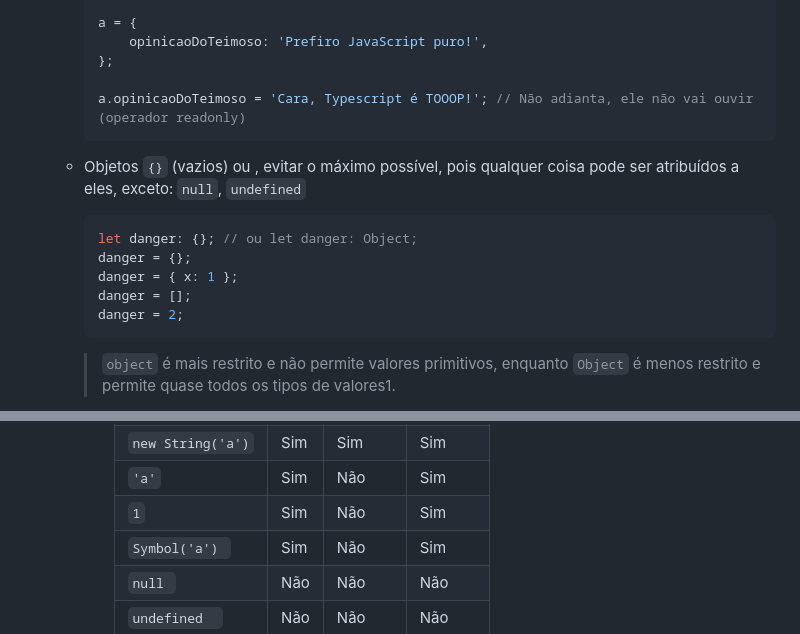
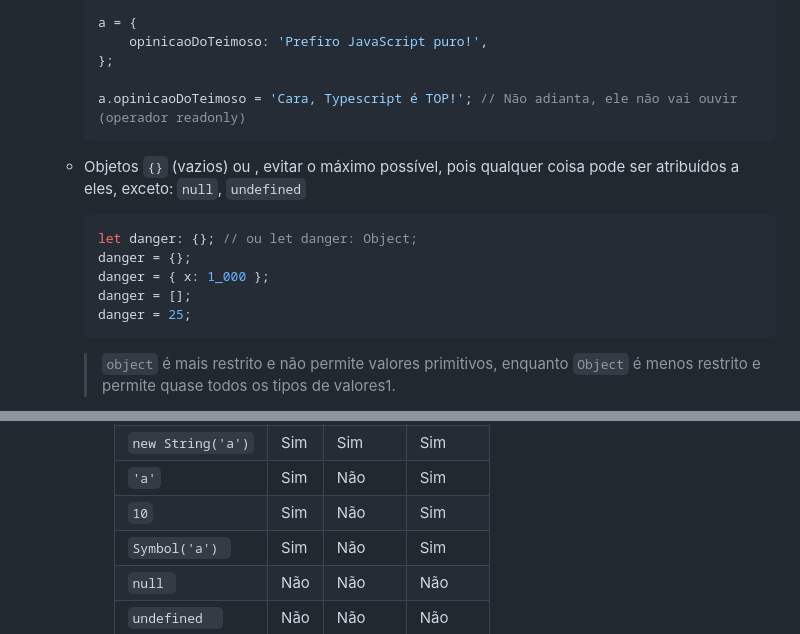
Before and after one commit to kaellandrade/books, a Markdown page: README.md, 2 parts joined by grey strips. GitHub-like rendering; folded sections open.

````diff
--- a/README.md
+++ b/README.md
@@ -205,7 +205,7 @@ Comparação entre os sistemas de tipos enter Js e TS, para ajudar criar uma mod
     	opinicaoDoTeimoso: 'Prefiro JavaScript puro!',
     };
 
-    a.opinicaoDoTeimoso = 'Cara, Typescript é TOOOP!'; // Não adianta, ele não vai ouvir (operador readonly)
+    a.opinicaoDoTeimoso = 'Cara, Typescript é TOP!'; // Não adianta, ele não vai ouvir (operador readonly)
     ```
 
   - Objetos `{}` (vazios) ou , evitar o máximo possível, pois qualquer coisa pode ser atribuídos a eles, exceto: `null`, `undefined`
@@ -213,9 +213,9 @@ Comparação entre os sistemas de tipos enter Js e TS, para ajudar criar uma mod
     ```Typescript
     let danger: {}; // ou let danger: Object;
     danger = {};
-    danger = { x: 1 };
+    danger = { x: 1_000 };
     danger = [];
-    danger = 2;
+    danger = 25;
     ```
 
     > `object` é mais restrito e não permite valores primitivos, enquanto `Object` é menos restrito e permite quase todos os tipos de valores1.
@@ -229,7 +229,7 @@ Comparação entre os sistemas de tipos enter Js e TS, para ajudar criar uma mod
       | `function () {}`  | Sim  | Sim      | Sim      |
       | `new String('a')` | Sim  | Sim      | Sim      |
       | `'a'`             | Sim  | Não      | Sim      |
-      | `1`               | Sim  | Não      | Sim      |
+      | `10`              | Sim  | Não      | Sim      |
       | `Symbol('a') `    | Sim  | Não      | Sim      |
       | `null `           | Não  | Não      | Não      |
       | `undefined  `     | Não  | Não      | Não      |
````
Also changed, not shown: other parts of README.md (+106 -1 lines).
